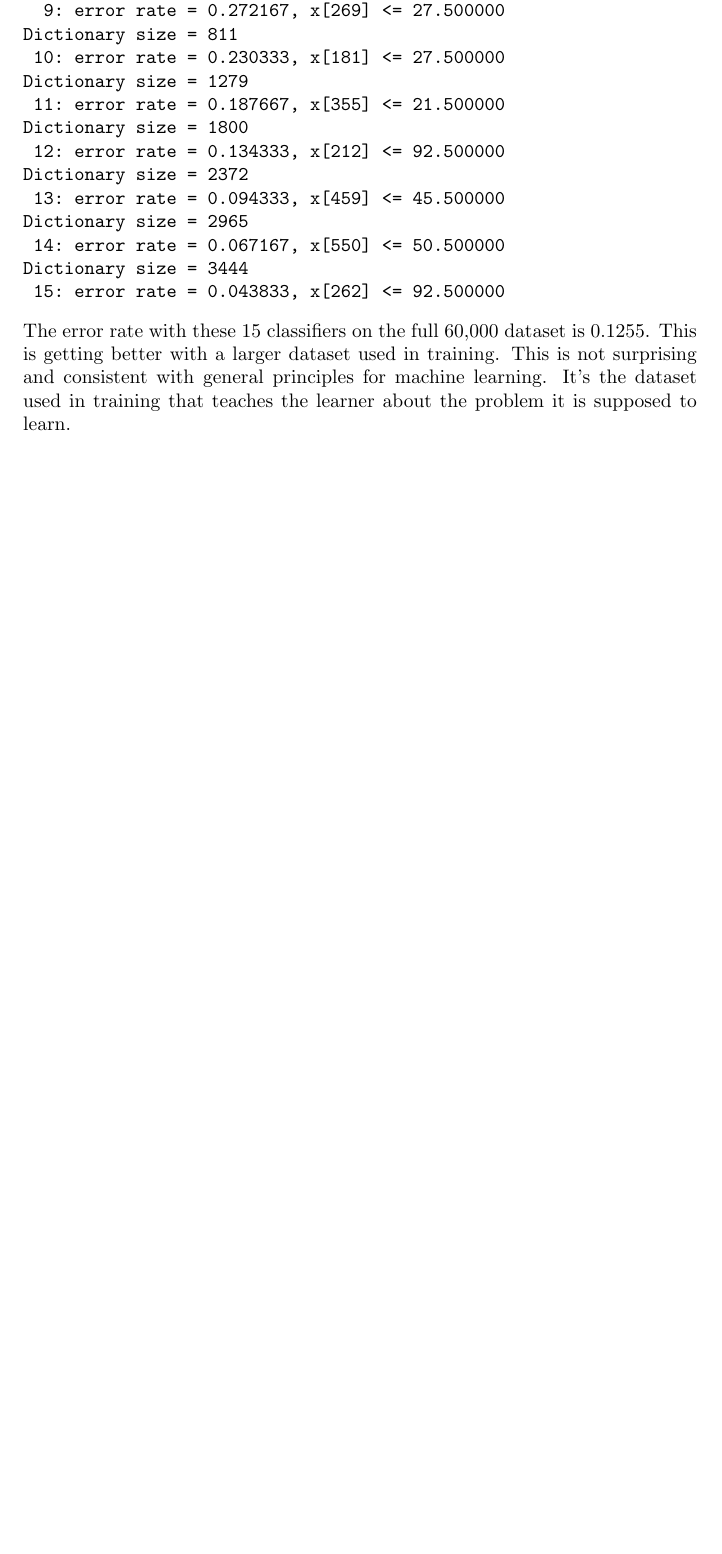
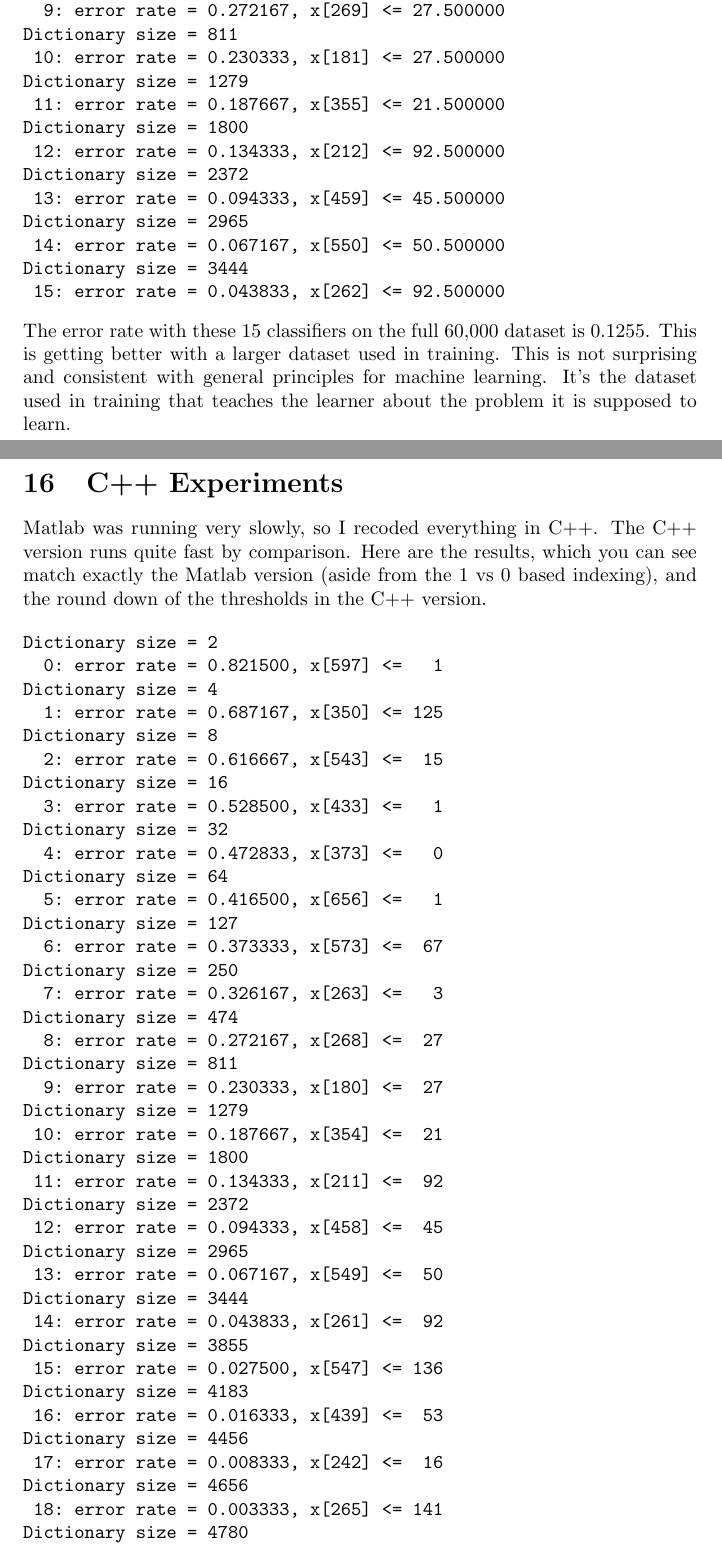
Before and after one commit to sigmillion/CodecClassifier, a LaTeX document (codec_classifier.tex): part of page 21 of 22 before the commit and two parts of pages 21 and 22 of 23 after it, the two joined at a grey line, cut so that both start at the same text, the shorter picture padded with empty space. Compiled offline with pdfLaTeX; a missing bibliography style is replaced by a similar one.

```diff
--- a/codec_classifier.tex
+++ b/codec_classifier.tex
@@ -413,6 +413,59 @@
 \end{verbatim}
 The error rate with these 15 classifiers on the full 60,000 dataset is 0.1255.  This is getting better with a larger dataset used in training.  This is not surprising and consistent with general principles for machine learning.  It's the dataset used in training that teaches the learner about the problem it is supposed to learn.
 
+\section{C++ Experiments}
+
+Matlab was running very slowly, so I recoded everything in C++.  The C++ version runs quite fast by comparison.  Here are the results, which you can see match exactly the Matlab version (aside from the 1 vs 0 based indexing), and the round down of the thresholds in the C++ version.
+
+\begin{verbatim}
+Dictionary size = 2
+  0: error rate = 0.821500, x[597] <=   1
+Dictionary size = 4
+  1: error rate = 0.687167, x[350] <= 125
+Dictionary size = 8
+  2: error rate = 0.616667, x[543] <=  15
+Dictionary size = 16
+  3: error rate = 0.528500, x[433] <=   1
+Dictionary size = 32
+  4: error rate = 0.472833, x[373] <=   0
+Dictionary size = 64
+  5: error rate = 0.416500, x[656] <=   1
+Dictionary size = 127
+  6: error rate = 0.373333, x[573] <=  67
+Dictionary size = 250
+  7: error rate = 0.326167, x[263] <=   3
+Dictionary size = 474
+  8: error rate = 0.272167, x[268] <=  27
+Dictionary size = 811
+  9: error rate = 0.230333, x[180] <=  27
+Dictionary size = 1279
+ 10: error rate = 0.187667, x[354] <=  21
+Dictionary size = 1800
+ 11: error rate = 0.134333, x[211] <=  92
+Dictionary size = 2372
+ 12: error rate = 0.094333, x[458] <=  45
+Dictionary size = 2965
+ 13: error rate = 0.067167, x[549] <=  50
+Dictionary size = 3444
+ 14: error rate = 0.043833, x[261] <=  92
+Dictionary size = 3855
+ 15: error rate = 0.027500, x[547] <= 136
+Dictionary size = 4183
+ 16: error rate = 0.016333, x[439] <=  53
+Dictionary size = 4456
+ 17: error rate = 0.008333, x[242] <=  16
+Dictionary size = 4656
+ 18: error rate = 0.003333, x[265] <= 141
+Dictionary size = 4780
+ 19: error rate = 0.001167, x[347] <= 122
+Dictionary size = 4923
+ 20: error rate = 0.000333, x[460] <= 147
+Dictionary size = 4990
+ 21: error rate = 0.000000, x[401] <=   0
+\end{verbatim}
+
+The C++ version runs fast so that I could drive the training error to zero, which occurred on 6,000 training instances after 22 iterations.  Amazing!   I still need to run the whole 60,000 training set through to see the error rate on instances not seen during training.  I'm working on code to do that, to save and load models, and to do the interpretation of the rectangles stored in the decoder data structure.
+
 \bibliography{papers.bib}
 \bibliographystyle{IEEE}
 \end{document}
```
Also changed, not shown: codec_classifier.pdf, 1 other file.
